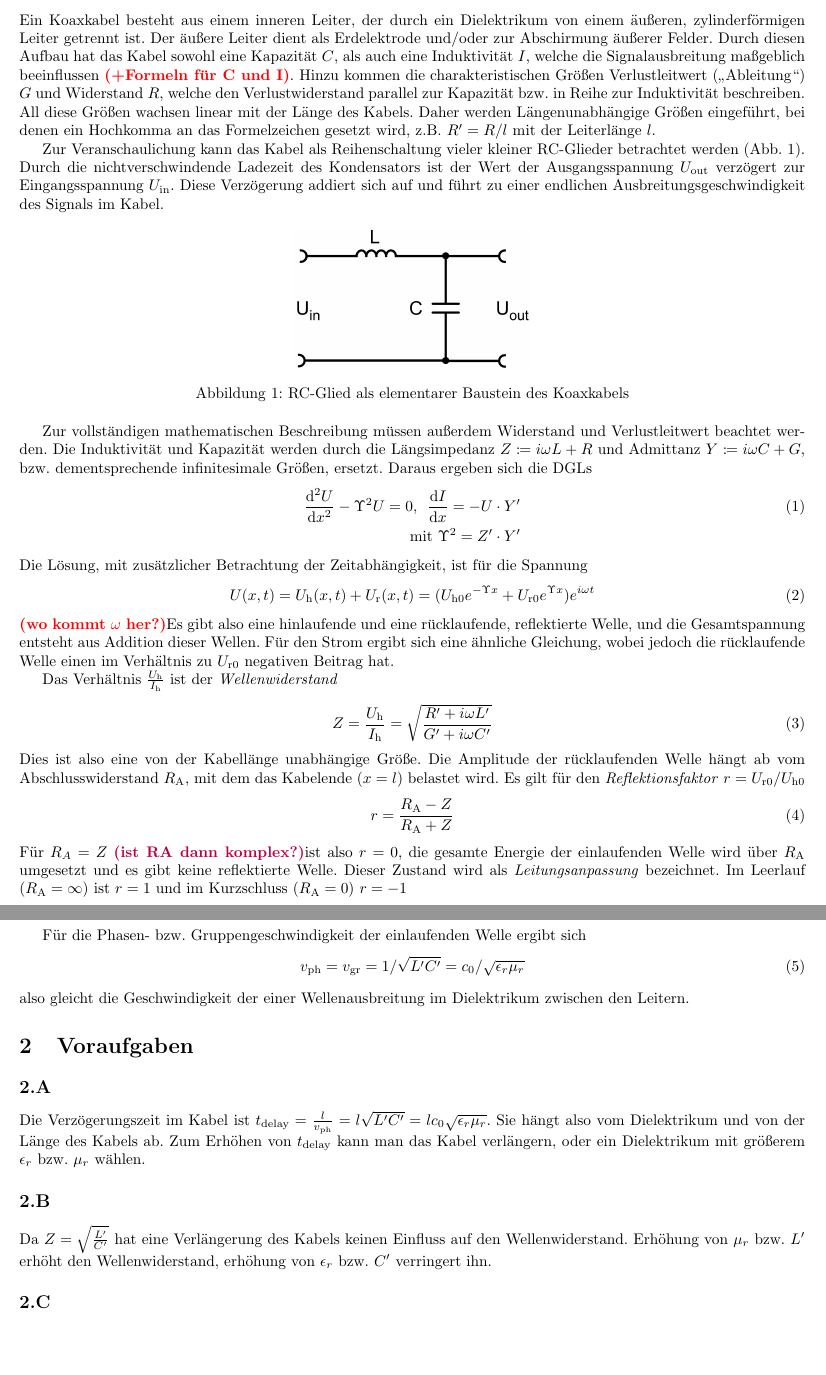
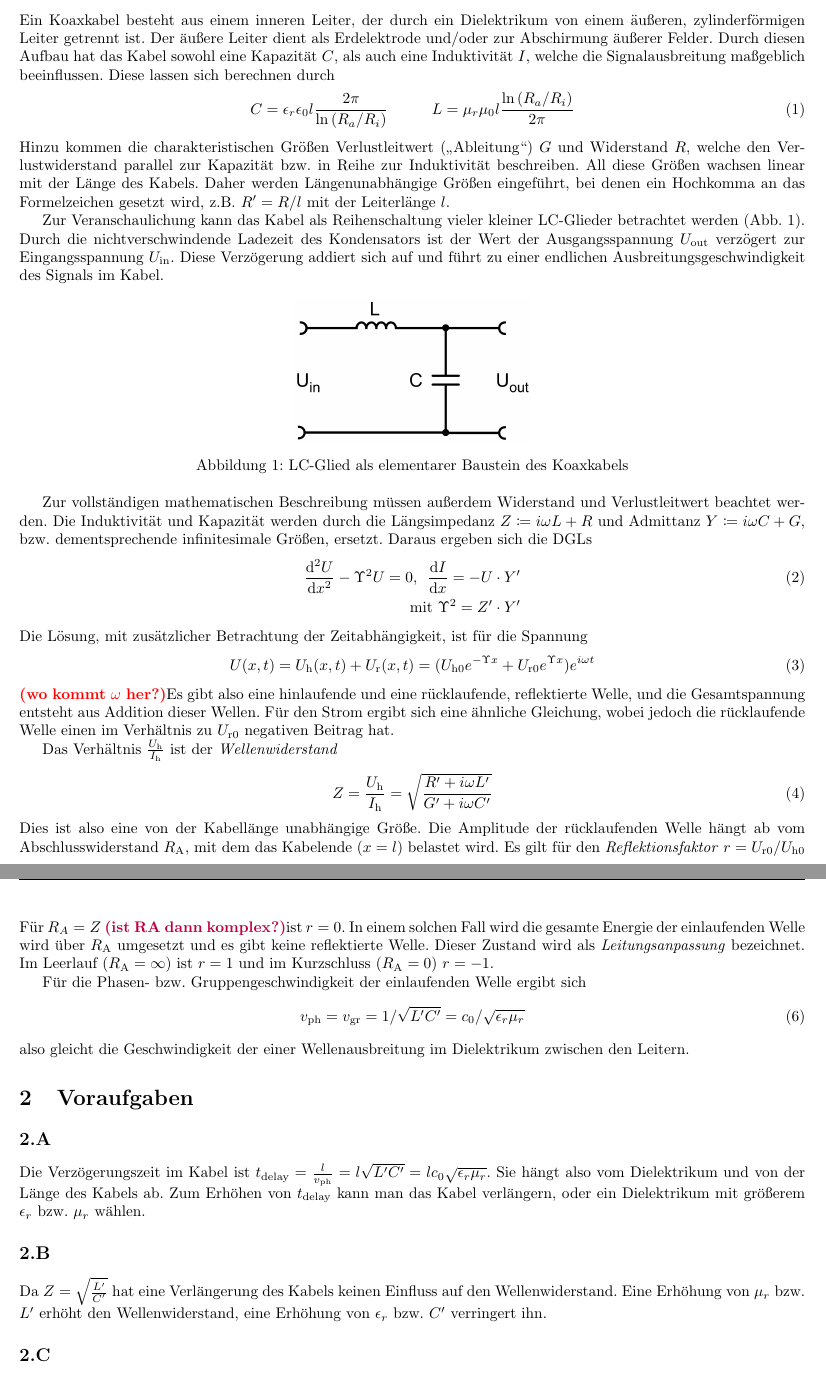
Before and after one commit to GearMic/elektronikpraktikum, a LaTeX document (ep1/latex/main.tex): two parts of pages 2 and 3 of 4, joined at a grey line, cut so that both start at the same text, the shorter picture padded with empty space. Compiled offline with pdfLaTeX.

Commit message:
RC-Glied zu LC korrigiert + kleine Ergänzungen

```diff
--- a/ep1/latex/main.tex
+++ b/ep1/latex/main.tex
@@ -92,22 +92,25 @@ Es sollen die Eigenschaften von Koaxialkabeln und die wellenartige Ausbreitung v
 \section{Theorie}
 Ein Koaxkabel besteht aus einem inneren Leiter, der durch ein Dielektrikum von einem äußeren, zylinderförmigen Leiter getrennt ist.
 Der äußere Leiter dient als Erdelektrode und/oder zur Abschirmung äußerer Felder. Durch diesen Aufbau hat das Kabel sowohl eine
-Kapazität $C$, als auch eine Induktivität $I$, welche die Signalausbreitung maßgeblich beeinflussen \todo{+Formeln für C und I}.
+Kapazität $C$, als auch eine Induktivität $I$, welche die Signalausbreitung maßgeblich beeinflussen. Diese lassen sich berechnen durch
+\begin{equation}
+  C = \epsilon_r \epsilon_0 l \frac{2\pi}{\ln\left(R_a/R_i\right)} \hspace*{1cm} L = \mu_r \mu_0 l \frac{\ln\left(R_a/R_i\right)}{2\pi}
+\end{equation}
 Hinzu kommen die charakteristischen Größen Verlustleitwert (\enquote{Ableitung}) $G$ und Widerstand $R$,
 welche den Verlustwiderstand parallel zur Kapazität bzw. in Reihe zur Induktivität beschreiben.
 All diese Größen wachsen linear mit der Länge des Kabels. Daher werden Längenunabhängige Größen eingeführt,
 bei denen ein Hochkomma an das Formelzeichen gesetzt wird, z.B. $R' = R/l$ mit der Leiterlänge $l$.
 
-Zur Veranschaulichung kann das Kabel als Reihenschaltung vieler kleiner RC-Glieder betrachtet werden (Abb. \ref{fig:rc-element}).
+Zur Veranschaulichung kann das Kabel als Reihenschaltung vieler kleiner LC-Glieder betrachtet werden (Abb. \ref{fig:lc-element}).
 Durch die nichtverschwindende Ladezeit des Kondensators ist der Wert der Ausgangsspannung $U_\text{out}$ verzögert zur
 Eingangsspannung $U_\text{in}$. Diese Verzögerung addiert sich auf und führt zu einer endlichen Ausbreitungsgeschwindigkeit des
 Signals im Kabel.
 
 \begin{figure}[h]
   \centering
-  \includegraphics[width=0.3\textwidth]{RC_element}
-  \caption{RC-Glied als elementarer Baustein des Koaxkabels}
-  \label{fig:rc-element}
+  \includegraphics[width=0.3\textwidth]{LC_element}
+  \caption{LC-Glied als elementarer Baustein des Koaxkabels}
+  \label{fig:lc-element}
 \end{figure}
 
 Zur vollständigen mathematischen Beschreibung müssen außerdem Widerstand und Verlustleitwert beachtet werden.
@@ -136,9 +139,9 @@ $R_\mr A$, mit dem das Kabelende ($x = l$) belastet wird. Es gilt für den \text
 \begin{equation}
   r = \frac{R_\mr A - Z}{R_\mr A + Z}
 \end{equation}
-Für $R_A = Z$ \question{ist RA dann komplex?} ist also $r = 0$, die gesamte Energie der einlaufenden Welle wird über $R_\mr A$ umgesetzt
+Für $R_A = Z$ \question{ist RA dann komplex?} ist $r = 0$. In einem solchen Fall wird die gesamte Energie der einlaufenden Welle wird über $R_\mr A$ umgesetzt
 und es gibt keine reflektierte Welle. Dieser Zustand wird als \textit{Leitungsanpassung} bezeichnet. Im Leerlauf ($R_\mr A = \infty$)
-ist $r=1$ und im Kurzschluss ($R_\mr A = 0$) $r=-1$
+ist $r=1$ und im Kurzschluss ($R_\mr A = 0$) $r=-1$.
 
 Für die Phasen- bzw. Gruppengeschwindigkeit der einlaufenden Welle ergibt sich
 \begin{equation}
@@ -159,7 +162,7 @@ oder ein Dielektrikum mit größerem $\epsilon_r$ bzw. $\mu_r$ wählen.
 
 \subsection{}
 Da $Z=\sqrt\frac{L'}{C'}$ hat eine Verlängerung des Kabels keinen Einfluss auf den Wellenwiderstand.
-Erhöhung von $\mu_r$ bzw. $L'$ erhöht den Wellenwiderstand, erhöhung von $\epsilon_r$ bzw. $C'$ verringert ihn.
+Eine Erhöhung von $\mu_r$ bzw. $L'$ erhöht den Wellenwiderstand, eine Erhöhung von $\epsilon_r$ bzw. $C'$ verringert ihn.
 
 \subsection{}
 Die Leitung ist reflektionsfrei abgeschlossen und wirkt dadurch für die Signalquelle wie ein unendlich langes Kabel
```
Also changed, not shown: ep1/latex/figure/LC_element.png (renamed from ep1/latex/figure/RC_element.png), ep1/latex/main.pdf, ep1/latex/main.tex (2 more changed lines).
